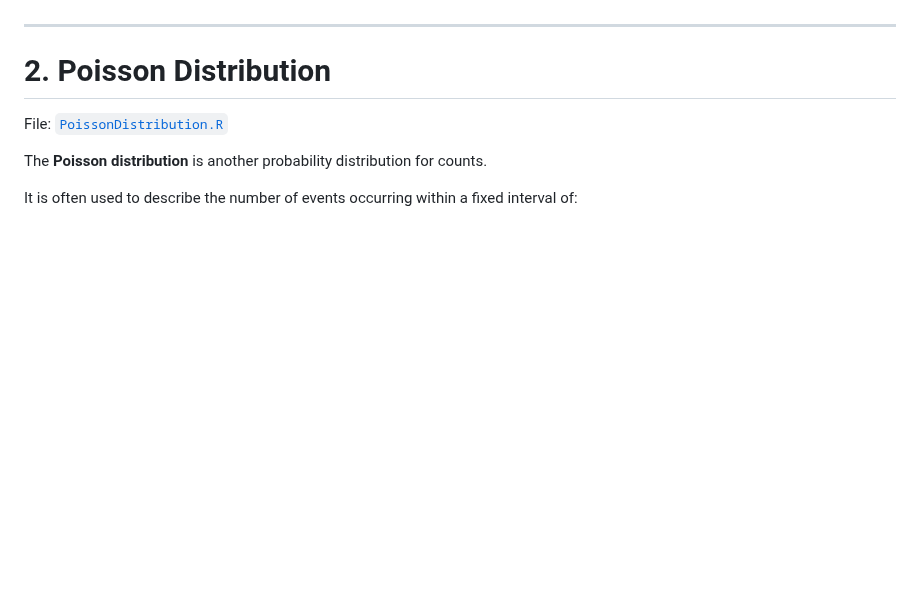
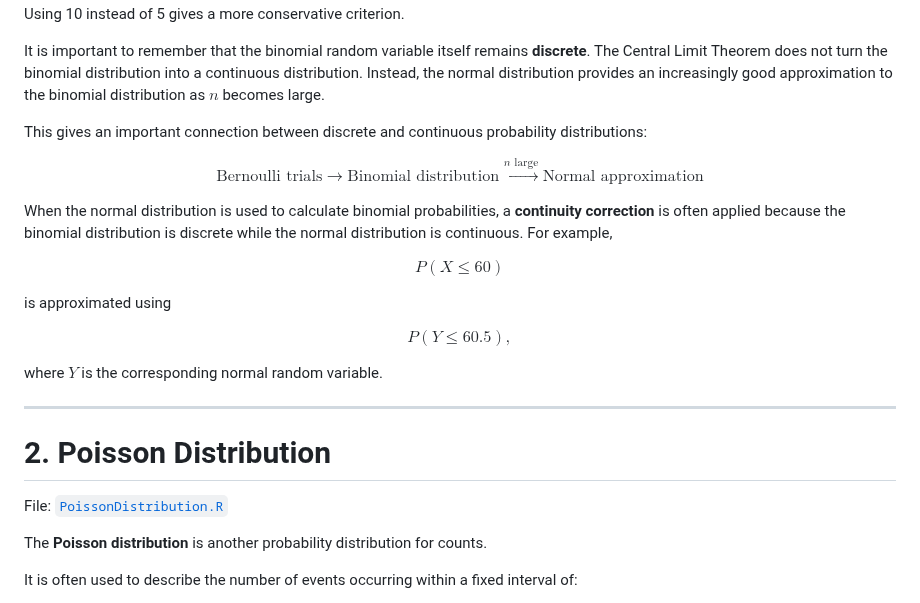
Before and after one commit to raghurama123/Biostatistics-CDFD-2026, a Markdown page: Lec02/Lec02.md, the part around one of its changes. Rendered like a GitHub page; blank space fills up the shorter version.

```diff
--- a/Lec02/Lec02.md
+++ b/Lec02/Lec02.md
@@ -415,3 +561,32 @@ This quantity will become particularly important when we connect the binomial di
+Using 10 instead of 5 gives a more conservative criterion.
+
+It is important to remember that the binomial random variable itself remains **discrete**. The Central Limit Theorem does not turn the binomial distribution into a continuous distribution. Instead, the normal distribution provides an increasingly good approximation to the binomial distribution as $n$ becomes large.
+
+This gives an important connection between discrete and continuous probability distributions:
+
+$$
+\boxed{
+\text{Bernoulli trials}
+\longrightarrow
+\text{Binomial distribution}
+\overset{n\text{ large}}{\longrightarrow}
+\text{Normal approximation}
+}
+$$
+
+When the normal distribution is used to calculate binomial probabilities, a **continuity correction** is often applied because the binomial distribution is discrete while the normal distribution is continuous. For example,
+
+$$
+P(X\leq 60)
+$$
+
+is approximated using
+
+$$
+P(Y\leq60.5),
+$$
+
+where $Y$ is the corresponding normal random variable.
 
 ---
 
```
Also changed, not shown: other parts of Lec02/Lec02.md (+146 -0 lines).
